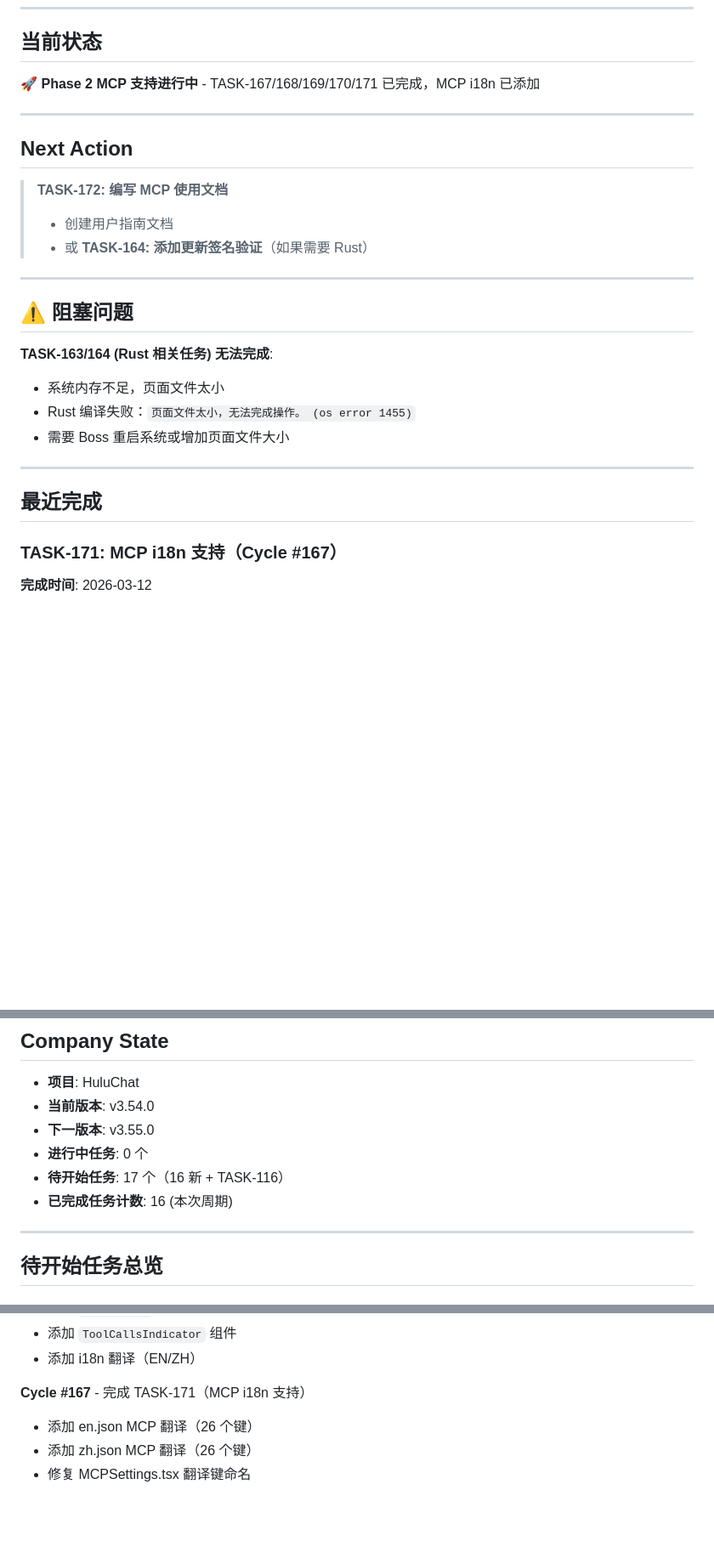
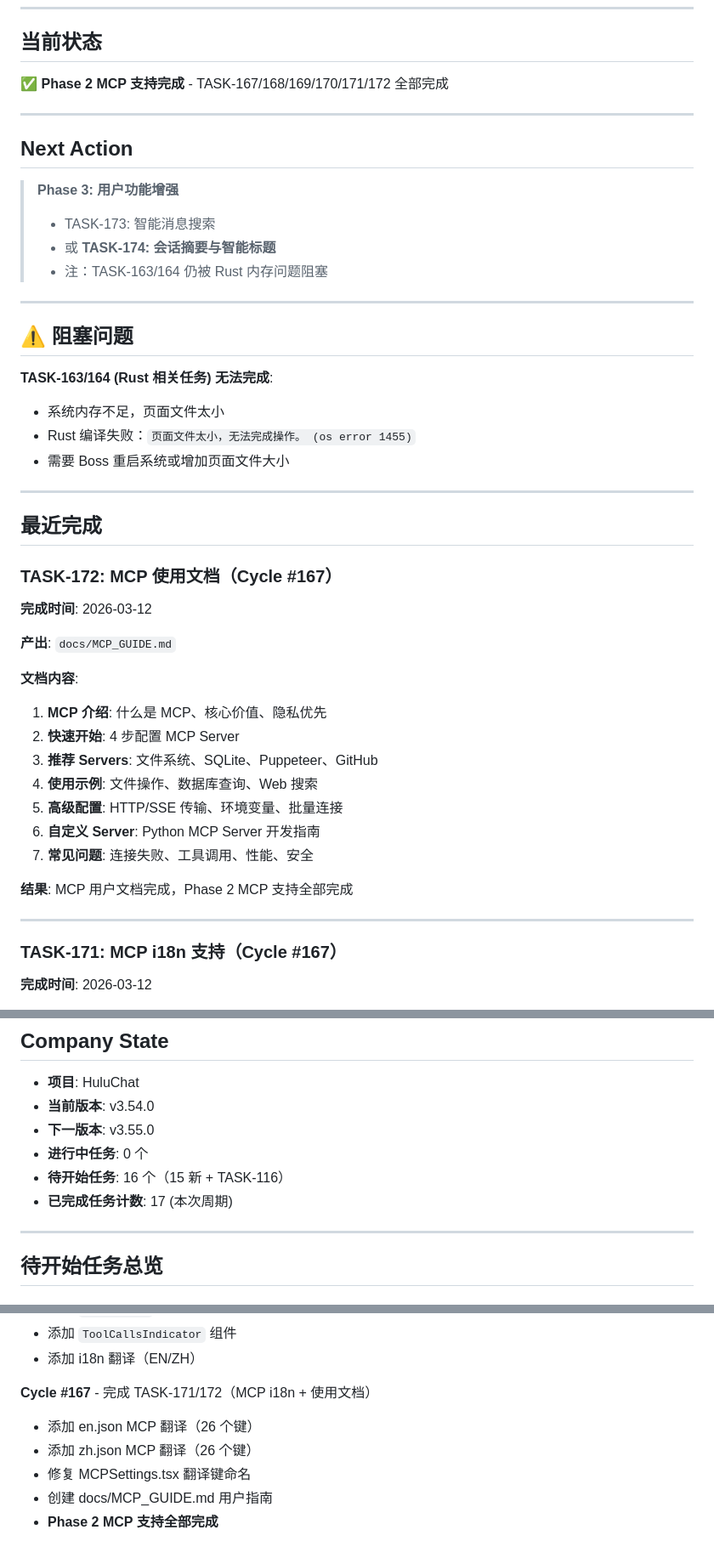
Before and after one commit to MrHulu/HuluAiChat, a Markdown page: memories/consensus.md, 3 parts joined by grey strips. Shown at 85% size. GitHub-like rendering; blank space fills up the shorter version.

```diff
--- a/memories/consensus.md
+++ b/memories/consensus.md
@@ -5,14 +5,15 @@
 ---
 
 ## 当前状态
-🚀 **Phase 2 MCP 支持进行中** - TASK-167/168/169/170/171 已完成，MCP i18n 已添加
+✅ **Phase 2 MCP 支持完成** - TASK-167/168/169/170/171/172 全部完成
 
 ---
 
 ## Next Action
-> **TASK-172: 编写 MCP 使用文档**
-> - 创建用户指南文档
-> - 或 **TASK-164: 添加更新签名验证**（如果需要 Rust）
+> **Phase 3: 用户功能增强**
+> - TASK-173: 智能消息搜索
+> - 或 **TASK-174: 会话摘要与智能标题**
+> - 注：TASK-163/164 仍被 Rust 内存问题阻塞
 
 ---
 
@@ -26,6 +27,25 @@
 ---
 
 ## 最近完成
+
+### TASK-172: MCP 使用文档（Cycle #167）
+
+**完成时间**: 2026-03-12
+
+**产出**: `docs/MCP_GUIDE.md`
+
+**文档内容**:
+1. **MCP 介绍**: 什么是 MCP、核心价值、隐私优先
+2. **快速开始**: 4 步配置 MCP Server
+3. **推荐 Servers**: 文件系统、SQLite、Puppeteer、GitHub
+4. **使用示例**: 文件操作、数据库查询、Web 搜索
+5. **高级配置**: HTTP/SSE 传输、环境变量、批量连接
+6. **自定义 Server**: Python MCP Server 开发指南
+7. **常见问题**: 连接失败、工具调用、性能、安全
+
+**结果**: MCP 用户文档完成，Phase 2 MCP 支持全部完成
+
+---
 
 ### TASK-171: MCP i18n 支持（Cycle #167）
 
@@ -309,8 +329,8 @@
 - **当前版本**: v3.54.0
 - **下一版本**: v3.55.0
 - **进行中任务**: 0 个
-- **待开始任务**: 17 个（16 新 + TASK-116）
-- **已完成任务计数**: 16 (本次周期)
+- **待开始任务**: 16 个（15 新 + TASK-116）
+- **已完成任务计数**: 17 (本次周期)
 
 ---
 
@@ -409,7 +429,9 @@
 - 添加 `ToolCallsIndicator` 组件
 - 添加 i18n 翻译（EN/ZH）
 
-**Cycle #167** - 完成 TASK-171（MCP i18n 支持）
+**Cycle #167** - 完成 TASK-171/172（MCP i18n + 使用文档）
 - 添加 en.json MCP 翻译（26 个键）
 - 添加 zh.json MCP 翻译（26 个键）
 - 修复 MCPSettings.tsx 翻译键命名
+- 创建 docs/MCP_GUIDE.md 用户指南
+- **Phase 2 MCP 支持全部完成**
```
Also changed, not shown: other parts of memories/consensus.md (+2 -2 lines), TASKS.md (+4 -1 lines), docs/MCP_GUIDE.md (added, +294 -0 lines).
